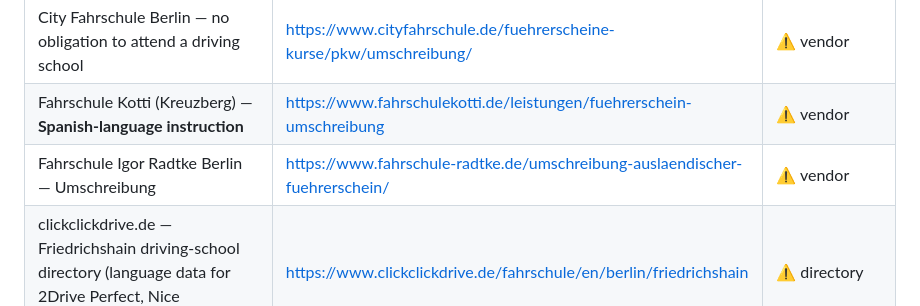
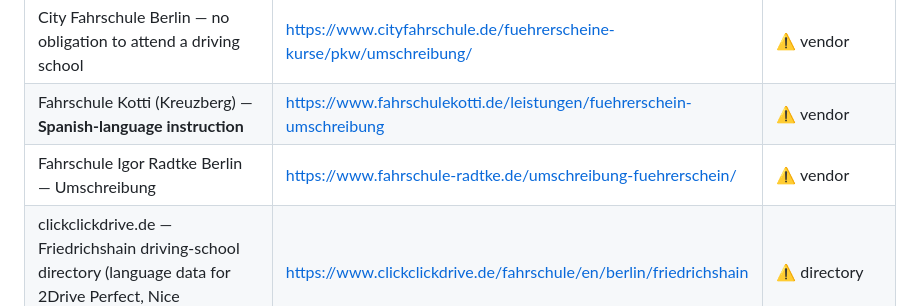
Before and after one commit to agusgonzaleznic/drive-berlin, a Markdown page: docs/knowledge-base/argentina-conversion.md, the part around the change. Rendered like a GitHub page.

```diff
--- a/docs/knowledge-base/argentina-conversion.md
+++ b/docs/knowledge-base/argentina-conversion.md
@@ -726,7 +726,7 @@ Take this list to your Bürgeramt appointment, and put the starred ones to LABO
 | Fahrschule Kreuzkölln Berlin — Preise | https://fahrschule-kreuzkoelln.de/preise/ | ⚠️ vendor |
 | City Fahrschule Berlin — no obligation to attend a driving school | https://www.cityfahrschule.de/fuehrerscheine-kurse/pkw/umschreibung/ | ⚠️ vendor |
 | Fahrschule Kotti (Kreuzberg) — **Spanish-language instruction** | https://www.fahrschulekotti.de/leistungen/fuehrerschein-umschreibung | ⚠️ vendor |
-| Fahrschule Igor Radtke Berlin — Umschreibung | https://www.fahrschule-radtke.de/umschreibung-auslaendischer-fuehrerschein/ | ⚠️ vendor |
+| Fahrschule Igor Radtke Berlin — Umschreibung | https://www.fahrschule-radtke.de/umschreibung-fuehrerschein/ | ⚠️ vendor |
 | clickclickdrive.de — Friedrichshain driving-school directory (language data for 2Drive Perfect, Nice Fahrschule, Nuray) | https://www.clickclickdrive.de/fahrschule/en/berlin/friedrichshain | ⚠️ directory |
 | Erste Hilfe Station — first aid in English/Spanish, 59,99 € incl. eye test + photos (Frankfurter Allee 96, 10247 Berlin) | mailto:info@erstehilfestation.de | ⚠️ vendor |
 | ⚠️ Fahrschule N2K — Umschreibung guide (**contains errors**: claims first-licence training is required) and practical-exam guide (**45-min figure outdated**) | https://www.fahrschule-n2k.de/ratgeber/auslaendischer-fuehrerschein-2026-umschreibung-neuerungen | ⚠️ |
```
Also changed, not shown: docs/knowledge-base/prerequisites.md (+1 -1 lines).
